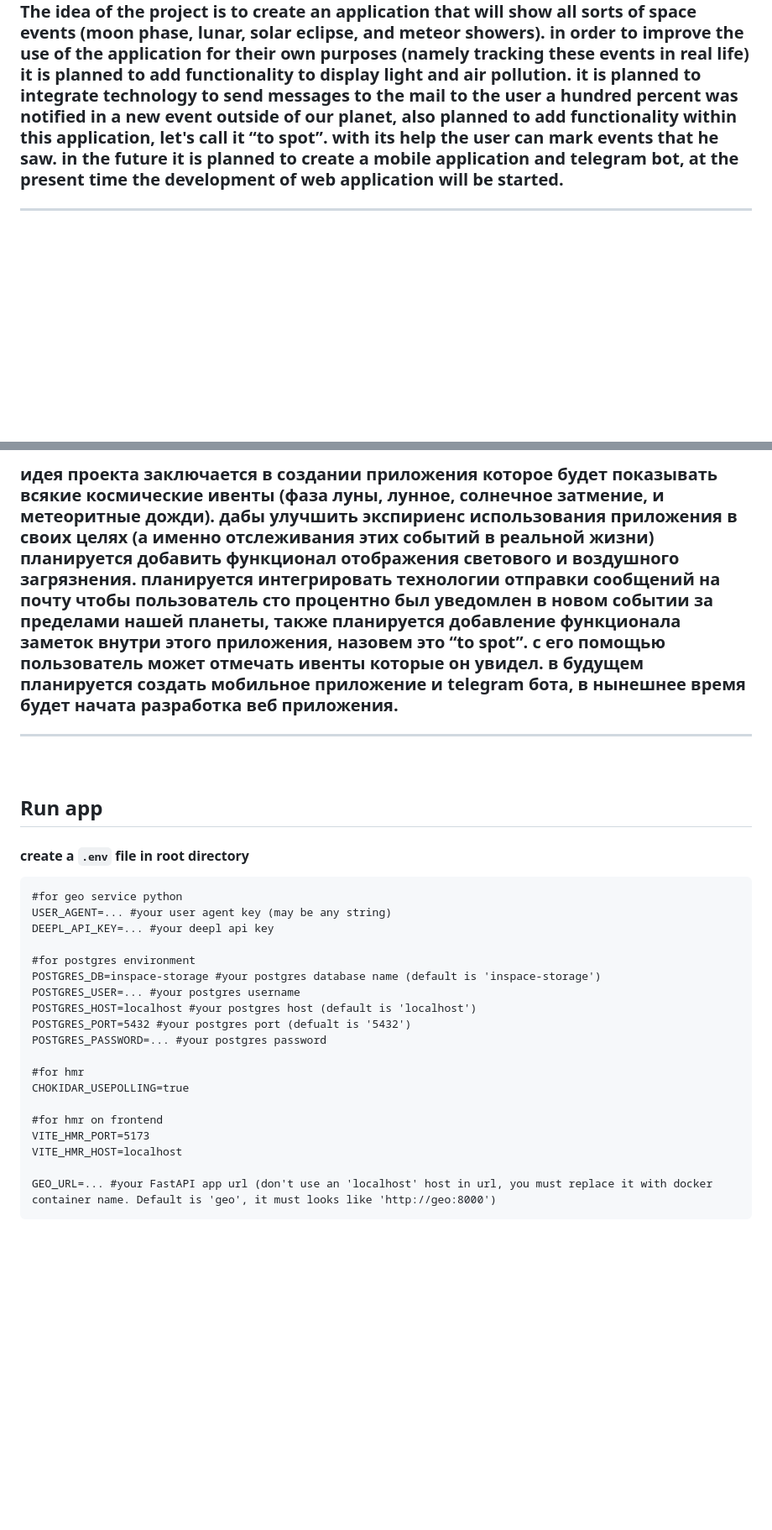
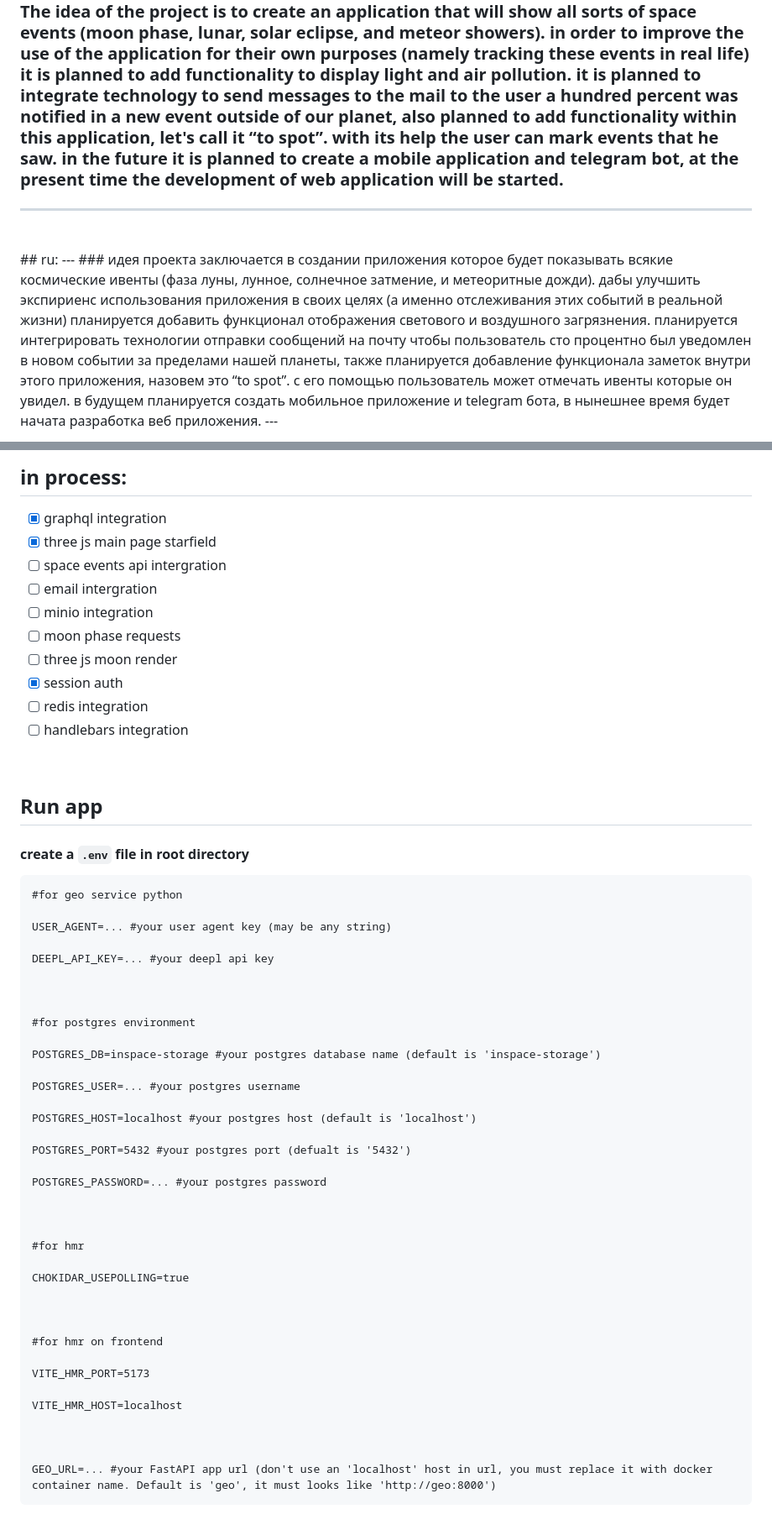
Before and after one commit to yougotnothing/inspace, a Markdown page: README.md, 2 parts joined by grey strips. Shown at 84% size. Rendered like a GitHub page; blank space fills up the shorter version.

````diff
--- a/README.md
+++ b/README.md
@@ -17,4 +15,8 @@
 ---
 
 <br id="ru_idea">
+## ru:
+---
+### идея проекта заключается в создании приложения которое будет показывать всякие космические ивенты (фаза луны, лунное, солнечное затмение, и метеоритные дожди). дабы улучшить экспириенс использования приложения в своих целях (а именно отслеживания этих событий в реальной жизни) планируется добавить функционал отображения светового и воздушного загрязнения. планируется интегрировать технологии отправки сообщений на почту чтобы пользователь сто процентно был уведомлен в новом событии за пределами нашей планеты, также планируется добавление функционала заметок внутри этого приложения, назовем это “to spot”. с его помощью пользователь может отмечать ивенты которые он увидел. в будущем планируется создать мобильное приложение и telegram бота, в нынешнее время будет начата разработка веб приложения.
+---
 
@@ -22,7 +24,16 @@
 
-### идея проекта заключается в создании приложения которое будет показывать всякие космические ивенты (фаза луны, лунное, солнечное затмение, и метеоритные дожди). дабы улучшить экспириенс использования приложения в своих целях (а именно отслеживания этих событий в реальной жизни) планируется добавить функционал отображения светового и воздушного загрязнения. планируется интегрировать технологии отправки сообщений на почту чтобы пользователь сто процентно был уведомлен в новом событии за пределами нашей планеты, также планируется добавление функционала заметок внутри этого приложения, назовем это “to spot”. с его помощью пользователь может отмечать ивенты которые он увидел. в будущем планируется создать мобильное приложение и telegram бота, в нынешнее время будет начата разработка веб приложения.
+## in process:
 
----
+- [x] graphql integration
+- [x] three js main page starfield
+- [ ] space events api intergration
+- [ ] email intergration
+- [ ] minio integration
+- [ ] moon phase requests
+- [ ] three js moon render
+- [x] session auth
+- [ ] redis integration
+- [ ] handlebars integration
 
 <br id="run_app">
 
@@ -32,22 +43,40 @@
 
 ```.env
 #for geo service python
+
 USER_AGENT=... #your user agent key (may be any string)
+
 DEEPL_API_KEY=... #your deepl api key
 
+
+
 #for postgres environment
+
 POSTGRES_DB=inspace-storage #your postgres database name (default is 'inspace-storage')
+
 POSTGRES_USER=... #your postgres username
+
 POSTGRES_HOST=localhost #your postgres host (default is 'localhost')
+
 POSTGRES_PORT=5432 #your postgres port (defualt is '5432')
+
 POSTGRES_PASSWORD=... #your postgres password
 
+
+
 #for hmr
+
 CHOKIDAR_USEPOLLING=true
 
+
+
 #for hmr on frontend
+
 VITE_HMR_PORT=5173
+
 VITE_HMR_HOST=localhost
+
+
 
 GEO_URL=... #your FastAPI app url (don't use an 'localhost' host in url, you must replace it with docker container name. Default is 'geo', it must looks like 'http://geo:8000')
 ```
````
Also changed, not shown: other parts of README.md (+7 -9 lines).
